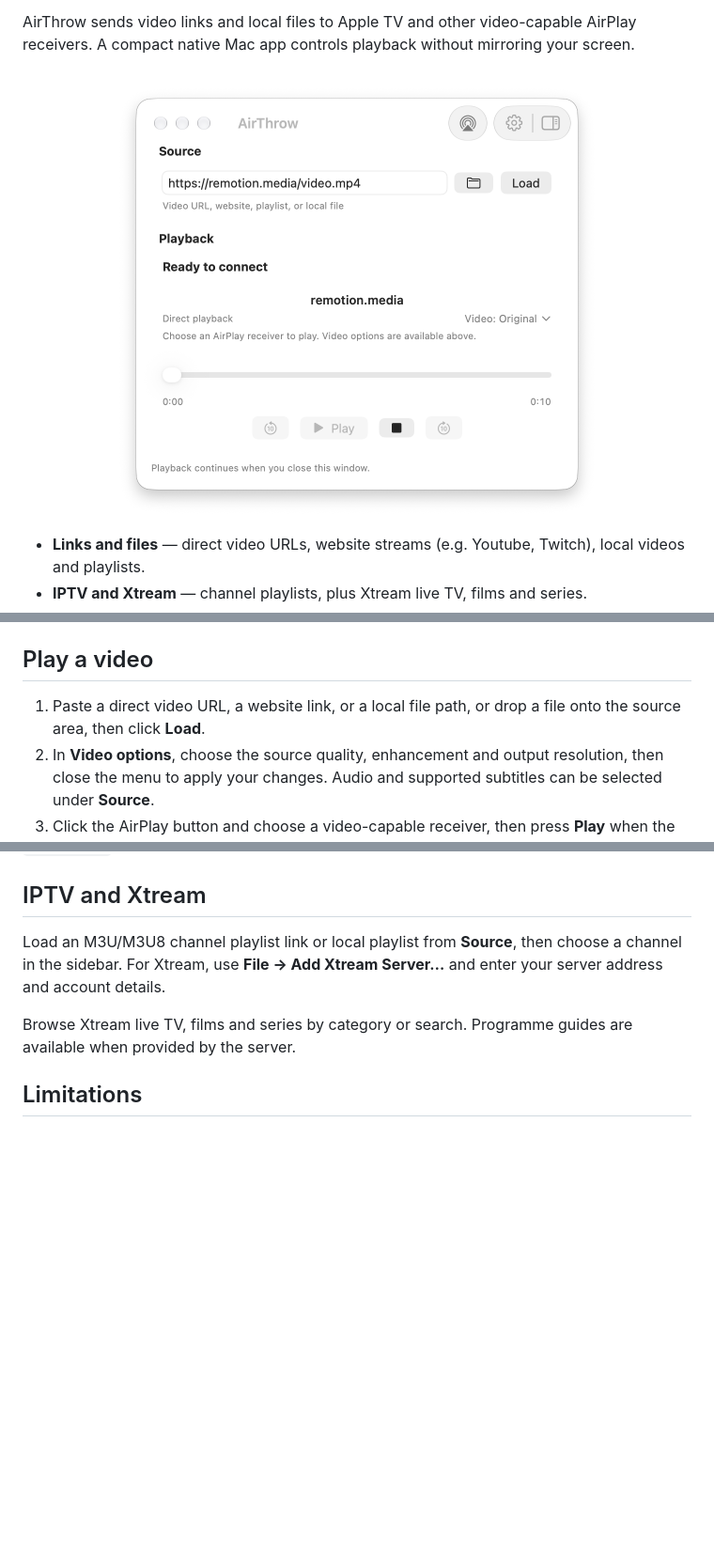
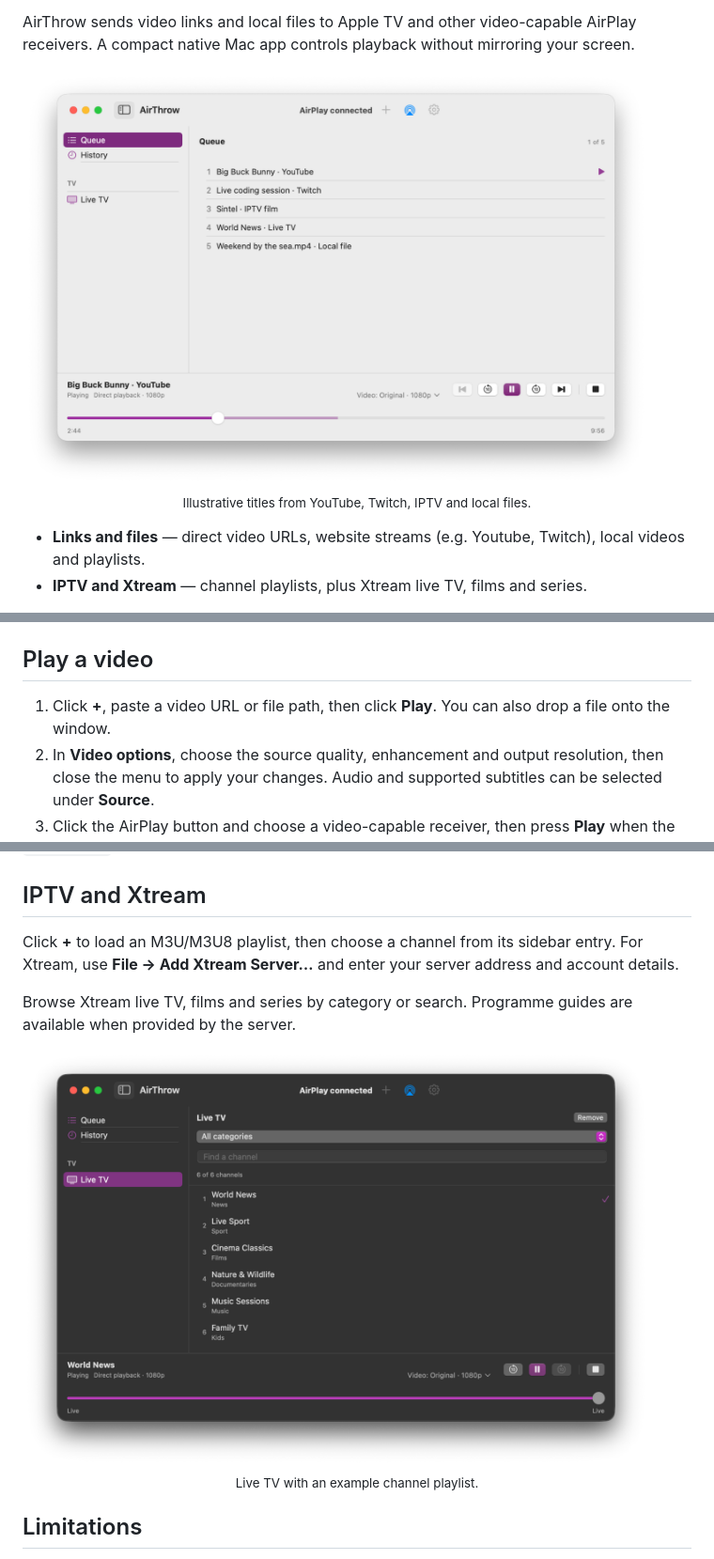
Before and after one commit to marcocosta97/airthrow, a Markdown page: README.md, 3 parts joined by grey strips. Shown at 94% size. Rendered like a GitHub page; pictures changed too: docs/images/controller.png, docs/images/live-tv.png (added); blank space fills up the shorter version.

Commit message:
Show the resizable library and supported source types in the README

```diff
--- a/README.md
+++ b/README.md
@@ -17,7 +17,8 @@ AirPlay receivers. A compact native Mac app controls playback without mirroring
 your screen.
 
 <p align="center">
-  <img src="docs/images/controller.png" width="530" alt="AirThrow with a Remotion sample video loaded, ready to choose an AirPlay receiver">
+  <img src="docs/images/controller.png" width="760" alt="AirThrow queue with illustrative YouTube, Twitch, IPTV film, live TV and local file titles">
+  <br><sub>Illustrative titles from YouTube, Twitch, IPTV and local files.</sub>
 </p>
 
 - **Links and files** — direct video URLs, website streams (e.g. Youtube, Twitch), local videos and playlists.
@@ -54,8 +55,8 @@ This produces a locally signed app, a ZIP archive, and the `build/athrow` CLI.
 
 ## Play a video
 
-1. Paste a direct video URL, a website link, or a local file path, or drop a
-   file onto the source area, then click **Load**.
+1. Click **+**, paste a video URL or file path, then click **Play**.
+   You can also drop a file onto the window.
 2. In **Video options**, choose the source quality, enhancement and output resolution,
    then close the menu to apply your changes. Audio and supported subtitles
    can be selected under **Source**.
@@ -94,12 +95,16 @@ its path to `athrow open`.
 
 ## IPTV and Xtream
 
-Load an M3U/M3U8 channel playlist link or local playlist from **Source**, then
-choose a channel in the sidebar. For Xtream, use **File → Add Xtream Server…**
-and enter your server address and account details.
+Click **+** to load an M3U/M3U8 playlist, then choose a channel from its sidebar entry.
+For Xtream, use **File → Add Xtream Server…** and enter your server address and account details.
 
 Browse Xtream live TV, films and series by category or search. Programme guides
 are available when provided by the server.
+
+<p align="center">
+  <img src="docs/images/live-tv.png" width="760" alt="AirThrow live TV library with category filtering, channel search and playback controls">
+  <br><sub>Live TV with an example channel playlist.</sub>
+</p>
 
 ## Limitations
 
```
